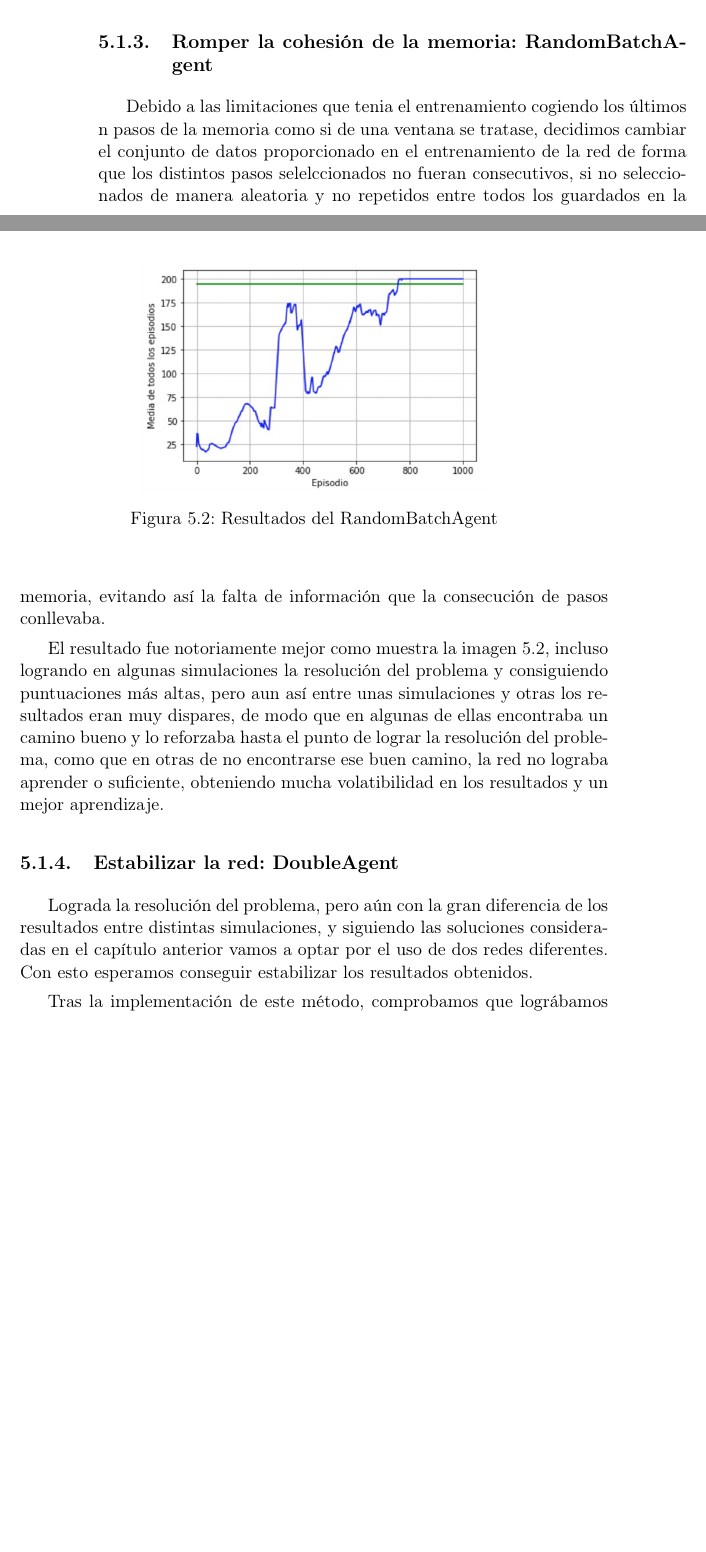
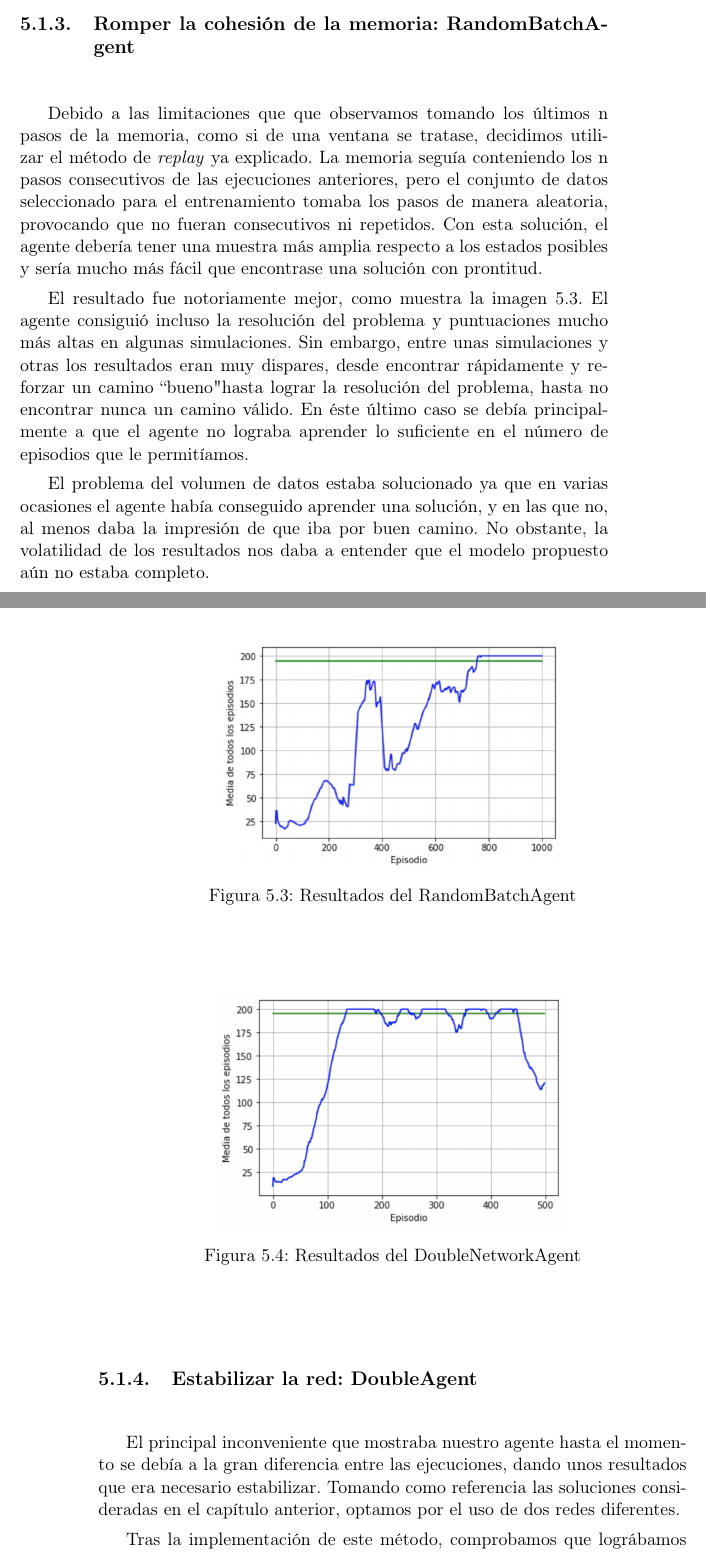
Before and after one commit to delcanovega/TFG-Memoria, a LaTeX book (TFMTeXiS.tex, which reads Capitulos/DQNEnAccion.tex): two parts of pages 50 and 51 of 62 before the commit and two parts of pages 51 and 52 of 64 after it, joined at a grey line, cut so that both start at the same text, the shorter picture padded with empty space. Compiled offline with pdfLaTeX; a LaTeX package or settings file that is missing is left out.

Commit message:
Corregido Cartpole DQN

```diff
--- a/Capitulos/DQNEnAccion.tex
+++ b/Capitulos/DQNEnAccion.tex
@@ -28,15 +28,17 @@ El problema encontrado con esta solución era la consecución de los pasos tomad
 
 \subsection{Romper la cohesión de la memoria: RandomBatchAgent}
 
-Debido a las limitaciones que tenia el entrenamiento cogiendo los últimos n pasos de la memoria como si de una ventana se tratase, decidimos cambiar el conjunto de datos proporcionado en el entrenamiento de la red de forma que los distintos pasos selelccionados no fueran consecutivos, si no seleccionados de manera aleatoria y no repetidos entre todos los guardados en la memoria, evitando así la falta de información que la consecución de pasos conllevaba.
+Debido a las limitaciones que que observamos tomando los últimos n pasos de la memoria, como si de una ventana se tratase, decidimos utilizar el método de \textit{replay} ya explicado. La memoria seguía conteniendo los n pasos consecutivos de las ejecuciones anteriores, pero el conjunto de datos seleccionado para el entrenamiento tomaba los pasos de manera aleatoria, provocando que no fueran consecutivos ni repetidos. Con esta solución, el agente debería tener una muestra más amplia respecto a los estados posibles y sería mucho más fácil que encontrase una solución con prontitud.
 
-El resultado fue notoriamente mejor como muestra la imagen \ref{fig:CartPole-RandomBatchAgent}, incluso logrando en algunas simulaciones la resolución del problema y consiguiendo puntuaciones más altas, pero aun así entre unas simulaciones y otras los resultados eran muy dispares, de modo que en algunas de ellas encontraba un camino bueno y lo reforzaba hasta el punto de lograr la resolución del problema, como que en otras de no encontrarse ese buen camino, la red no lograba aprender o suficiente, obteniendo mucha volatibilidad en los resultados y un mejor aprendizaje.
+El resultado fue notoriamente mejor, como muestra la imagen \ref{fig:CartPole-RandomBatchAgent}. El agente consiguió incluso la resolución del problema y puntuaciones mucho más altas en algunas simulaciones. Sin embargo, entre unas simulaciones y otras los resultados eran muy dispares, desde encontrar rápidamente y reforzar un camino ``bueno" hasta lograr la resolución del problema, hasta no encontrar nunca un camino válido. En éste último caso se debía principalmente a que el agente no lograba aprender lo suficiente en el número de episodios que le permitíamos.
+
+El problema del volumen de datos estaba solucionado ya que en varias ocasiones el agente había conseguido aprender una solución, y en las que no, al menos daba la impresión de que iba por buen camino. No obstante, la volatilidad de los resultados nos daba a entender que el modelo propuesto aún no estaba completo.
 
 \figura{Bitmap/DQNEnAccion/Results-RandomBatchAgent.png}{width=0.6\textwidth}{fig:CartPole-RandomBatchAgent}{Resultados del RandomBatchAgent}
 
 \subsection{Estabilizar la red: DoubleAgent}
 
-Lograda la resolución del problema, pero aún con la gran diferencia de los resultados entre distintas simulaciones, y siguiendo las soluciones consideradas en el capítulo anterior vamos a optar por el uso de dos redes diferentes. Con esto esperamos conseguir estabilizar los resultados obtenidos.
+El principal inconveniente que mostraba nuestro agente hasta el momento se debía a la gran diferencia entre las ejecuciones, dando unos resultados que era necesario estabilizar. Tomando como referencia las soluciones consideradas en el capítulo anterior, optamos por el uso de dos redes diferentes.
 
 Tras la implementación de este método, comprobamos que lográbamos una mayor consistencia en los datos entre unas simulaciones y otras, obteniendo resultados menos dispares que con el entrenamiento por conjunto aleatorio como podemos observar en la imagen \ref{fig:CartPole-DoubleAgent}.
 
```
Also changed, not shown: Capitulos/AprendizajeProfundo.tex (+1 -1 lines), Imagenes/Bitmap/DQNEnAccion/Results-BatchAgent.png (added), Capitulos/DQNEnAccion.tex (6 more changed lines).
